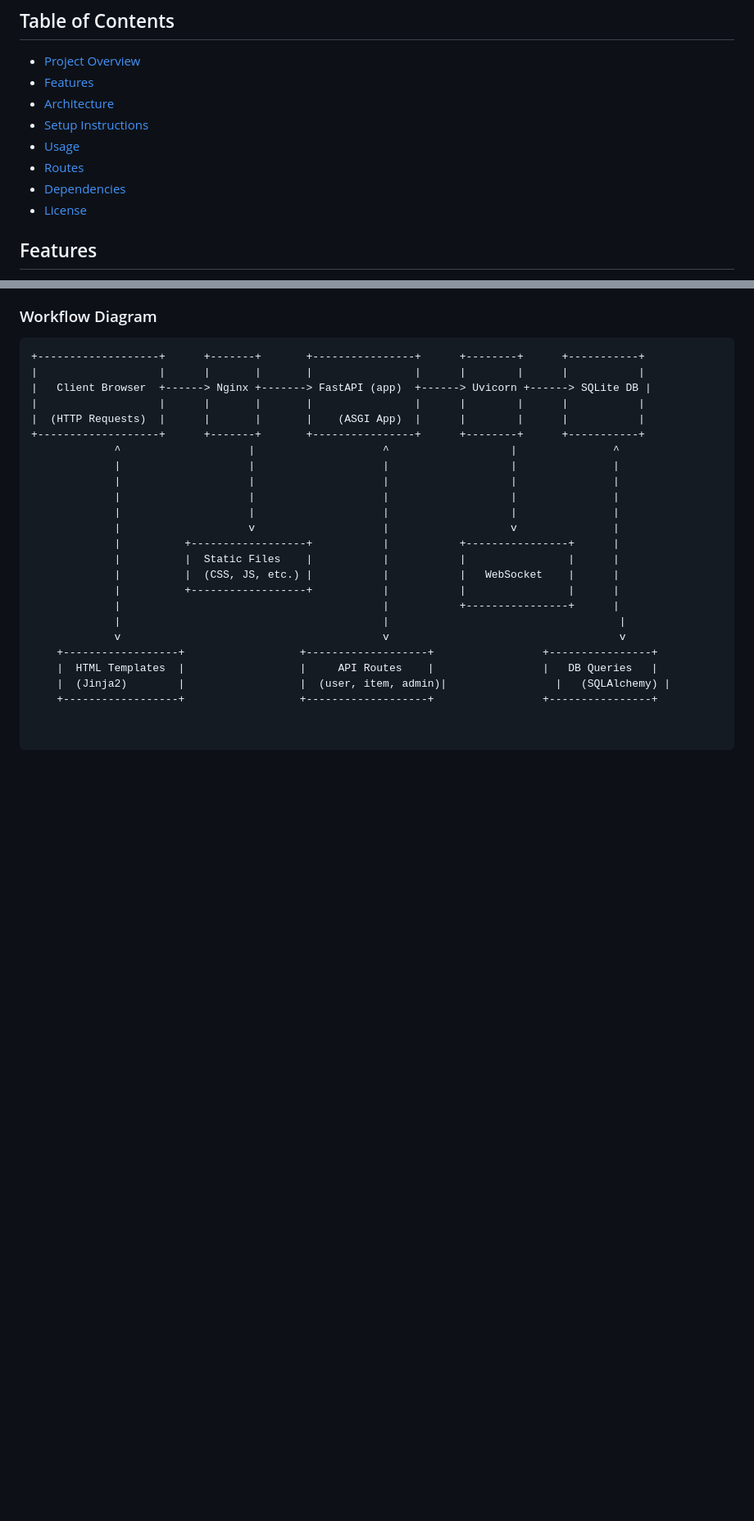
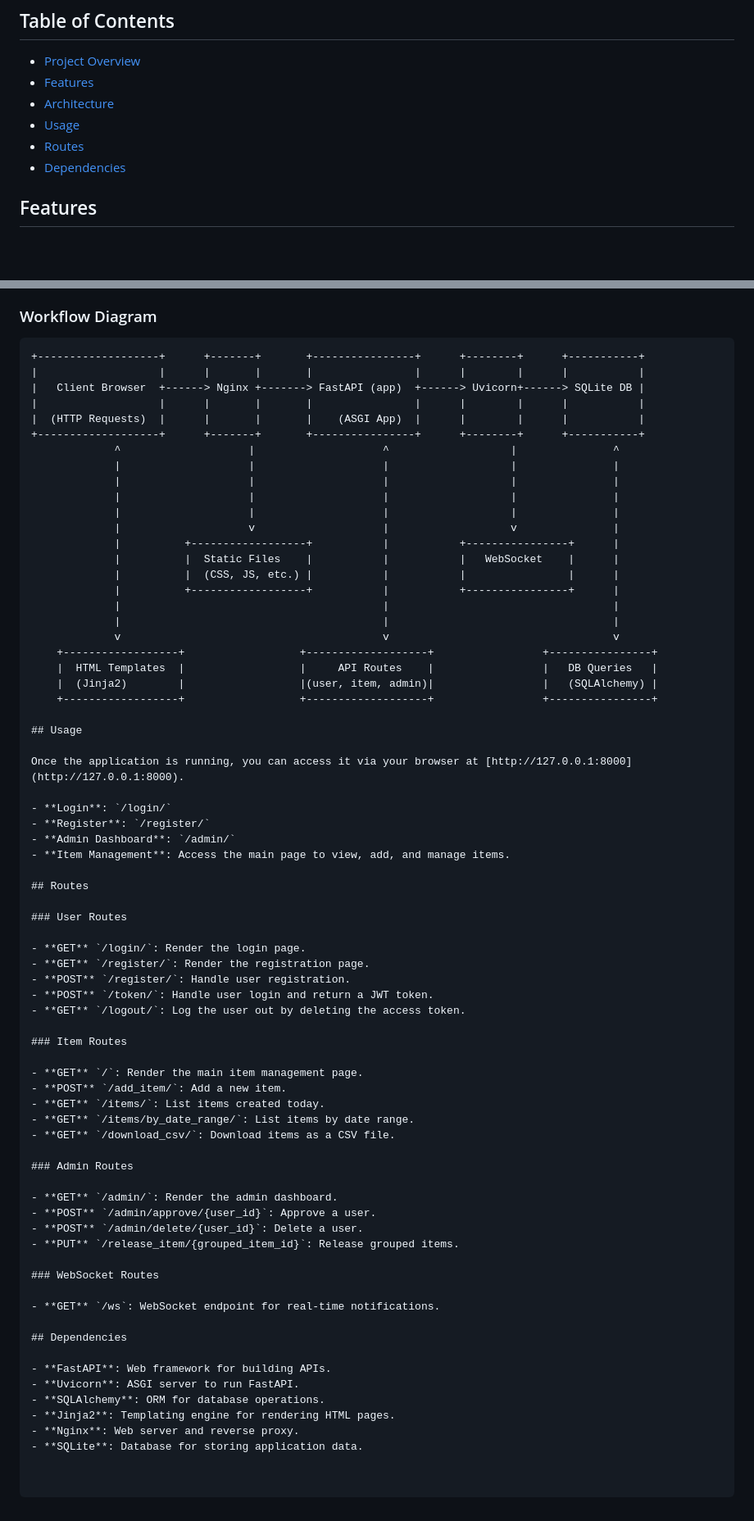
Before and after one commit to hyKwon13/Fastapi, a Markdown page: README.md, 2 parts joined by grey strips. Shown at 82% size. GitHub-like rendering; blank space fills up the shorter version.

````diff
--- a/README.md
+++ b/README.md
@@ -9,11 +9,9 @@ This project is a web application built using FastAPI. It provides a user interf
 - [Project Overview](#project-overview)
 - [Features](#features)
 - [Architecture](#architecture)
-- [Setup Instructions](#setup-instructions)
 - [Usage](#usage)
 - [Routes](#routes)
 - [Dependencies](#dependencies)
-- [License](#license)
 
 ## Features
 
@@ -40,7 +38,7 @@ The architecture of this project includes the following components:
 ```plaintext
 +-------------------+      +-------+       +----------------+      +--------+      +-----------+
 |                   |      |       |       |                |      |        |      |           |
-|   Client Browser  +------> Nginx +-------> FastAPI (app)  +------> Uvicorn +------> SQLite DB |
+|   Client Browser  +------> Nginx +-------> FastAPI (app)  +------> Uvicorn+------> SQLite DB |
 |                   |      |       |       |                |      |        |      |           |
 |  (HTTP Requests)  |      |       |       |    (ASGI App)  |      |        |      |           |
 +-------------------+      +-------+       +----------------+      +--------+      +-----------+
@@ -51,13 +49,60 @@ The architecture of this project includes the following components:
              |                    |                    |                   |               |
              |                    v                    |                   v               |
              |          +------------------+           |           +----------------+      |
-             |          |  Static Files    |           |           |                |      |
-             |          |  (CSS, JS, etc.) |           |           |   WebSocket    |      |
-             |          +------------------+           |           |                |      |
-             |                                         |           +----------------+      |
-             |                                         |                                    |
-             v                                         v                                    v
+             |          |  Static Files    |           |           |   WebSocket    |      |
+             |          |  (CSS, JS, etc.) |           |           |                |      |
+             |          +------------------+           |           +----------------+      |
+             |                                         |                                   |
+             |                                         |                                   |
+             v                                         v                                   v
     +------------------+                  +-------------------+                 +----------------+
     |  HTML Templates  |                  |     API Routes    |                 |   DB Queries   |
-    |  (Jinja2)        |                  |  (user, item, admin)|                 |   (SQLAlchemy) |
+    |  (Jinja2)        |                  |(user, item, admin)|                 |   (SQLAlchemy) |
     +------------------+                  +-------------------+                 +----------------+
+
+## Usage
+
+Once the application is running, you can access it via your browser at [http://127.0.0.1:8000](http://127.0.0.1:8000).
+
+- **Login**: `/login/`
+- **Register**: `/register/`
+- **Admin Dashboard**: `/admin/`
+- **Item Management**: Access the main page to view, add, and manage items.
+
+## Routes
+
+### User Routes
+
+- **GET** `/login/`: Render the login page.
+- **GET** `/register/`: Render the registration page.
+- **POST** `/register/`: Handle user registration.
+- **POST** `/token/`: Handle user login and return a JWT token.
+- **GET** `/logout/`: Log the user out by deleting the access token.
+
+### Item Routes
+
+- **GET** `/`: Render the main item management page.
+- **POST** `/add_item/`: Add a new item.
+- **GET** `/items/`: List items created today.
+- **GET** `/items/by_date_range/`: List items by date range.
+- **GET** `/download_csv/`: Download items as a CSV file.
+
+### Admin Routes
+
+- **GET** `/admin/`: Render the admin dashboard.
+- **POST** `/admin/approve/{user_id}`: Approve a user.
+- **POST** `/admin/delete/{user_id}`: Delete a user.
+- **PUT** `/release_item/{grouped_item_id}`: Release grouped items.
+
+### WebSocket Routes
+
+- **GET** `/ws`: WebSocket endpoint for real-time notifications.
+
+## Dependencies
+
+- **FastAPI**: Web framework for building APIs.
+- **Uvicorn**: ASGI server to run FastAPI.
+- **SQLAlchemy**: ORM for database operations.
+- **Jinja2**: Templating engine for rendering HTML pages.
+- **Nginx**: Web server and reverse proxy.
+- **SQLite**: Database for storing application data.
````
